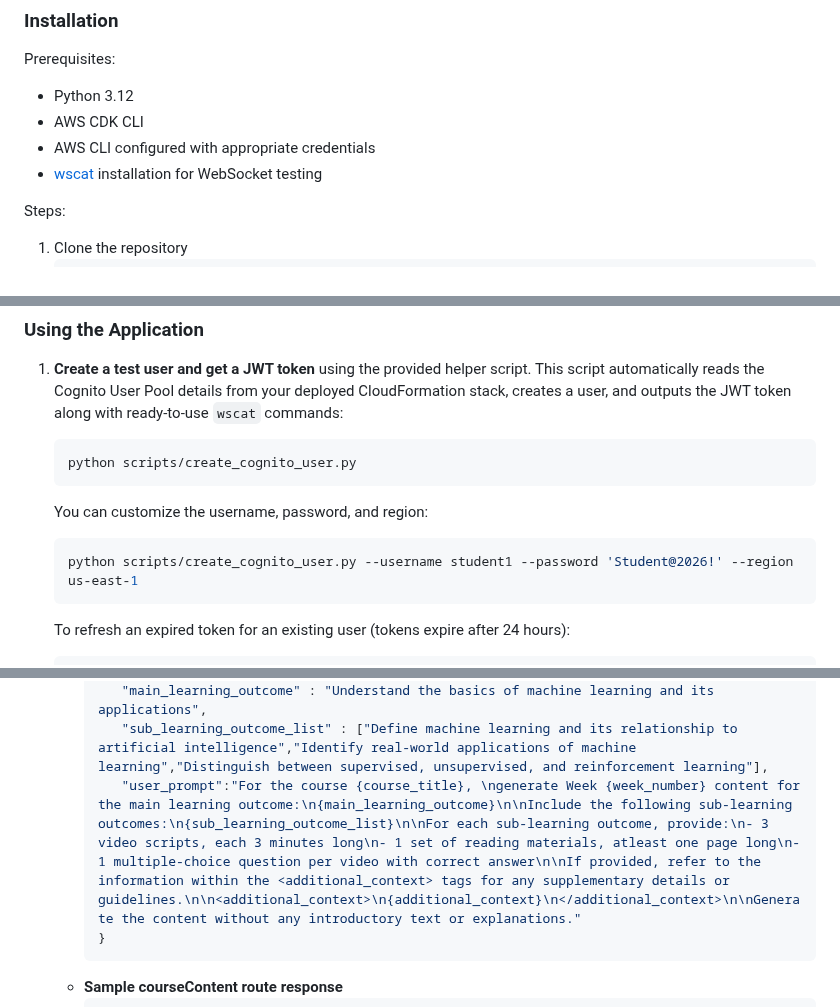
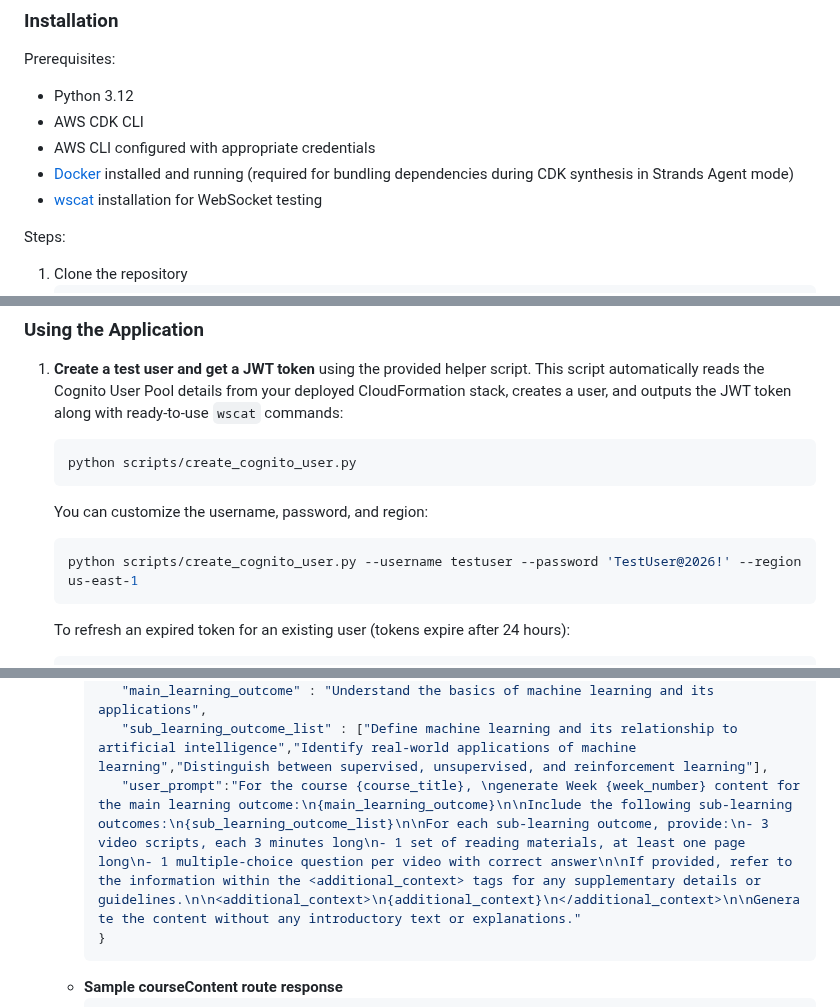
Before and after one commit to aws-samples/educational-course-content-generator-with-qna-bot-using-bedrock, a Markdown page: README.md, 3 parts joined by grey strips. Rendered like a GitHub page.

````diff
--- a/README.md
+++ b/README.md
@@ -88,6 +87,7 @@ Prerequisites:
 - Python 3.12
 - AWS CDK CLI
 - AWS CLI configured with appropriate credentials
+- [Docker](https://www.docker.com/) installed and running (required for bundling dependencies during CDK synthesis in Strands Agent mode)
 - [wscat](https://github.com/websockets/wscat) installation for WebSocket testing
 
 Steps:
@@ -134,7 +135,7 @@ Steps:
 
    You can customize the username, password, and region:
    ```bash
-   python scripts/create_cognito_user.py --username student1 --password 'Student@2026!' --region us-east-1
+   python scripts/create_cognito_user.py --username testuser --password 'TestUser@2026!' --region us-east-1
    ```
 
    To refresh an expired token for an existing user (tokens expire after 24 hours):
@@ -203,7 +204,7 @@ Steps:
          "course_title": "Fundamentals of Machine Learning",
          "main_learning_outcome" : "Understand the basics of machine learning and its applications",
          "sub_learning_outcome_list" : ["Define machine learning and its relationship to artificial intelligence","Identify real-world applications of machine learning","Distinguish between supervised, unsupervised, and reinforcement learning"],
-         "user_prompt":"For the course {course_title}, \ngenerate Week {week_number} content for the main learning outcome:\n{main_learning_outcome}\n\nInclude the following sub-learning outcomes:\n{sub_learning_outcome_list}\n\nFor each sub-learning outcome, provide:\n- 3 video scripts, each 3 minutes long\n- 1 set of reading materials, atleast one page long\n- 1 multiple-choice question per video with correct answer\n\nIf provided, refer to the information within the <additional_context> tags for any supplementary details or guidelines.\n\n<additional_context>\n{additional_context}\n</additional_context>\n\nGenerate the content without any introductory text or explanations."
+         "user_prompt":"For the course {course_title}, \ngenerate Week {week_number} content for the main learning outcome:\n{main_learning_outcome}\n\nInclude the following sub-learning outcomes:\n{sub_learning_outcome_list}\n\nFor each sub-learning outcome, provide:\n- 3 video scripts, each 3 minutes long\n- 1 set of reading materials, at least one page long\n- 1 multiple-choice question per video with correct answer\n\nIf provided, refer to the information within the <additional_context> tags for any supplementary details or guidelines.\n\n<additional_context>\n{additional_context}\n</additional_context>\n\nGenerate the content without any introductory text or explanations."
       }
       ```
     - **Sample courseContent route response**
````
Also changed, not shown: other parts of README.md (+18 -11 lines), architecture_diagrams/qna_bot_architecture.png, 2 other files.
